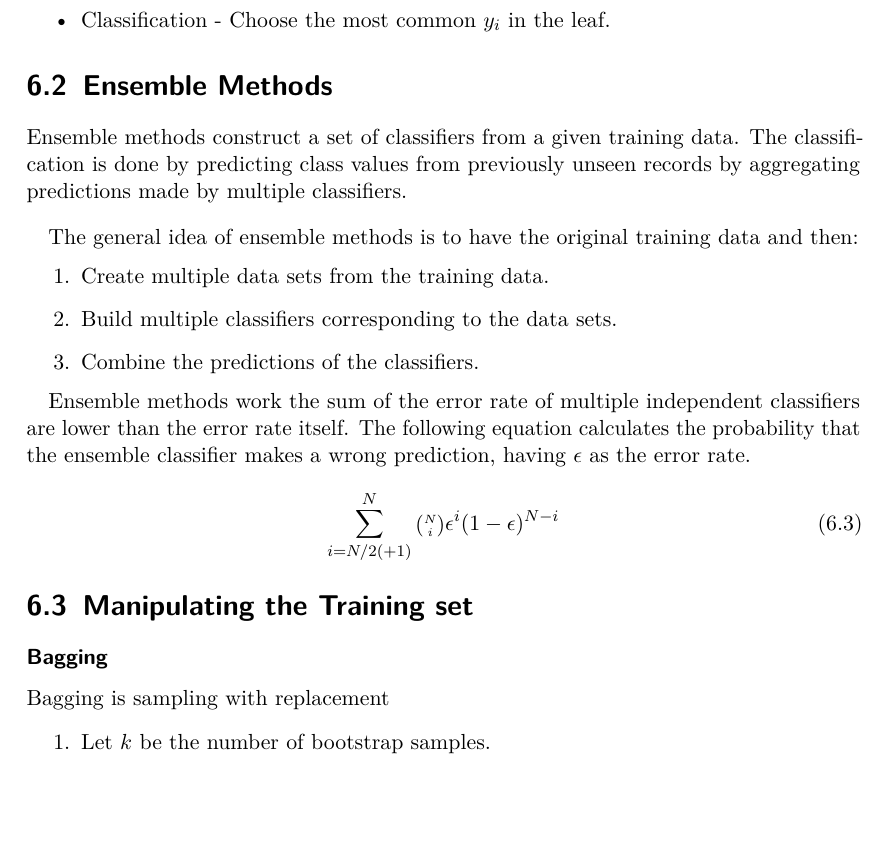
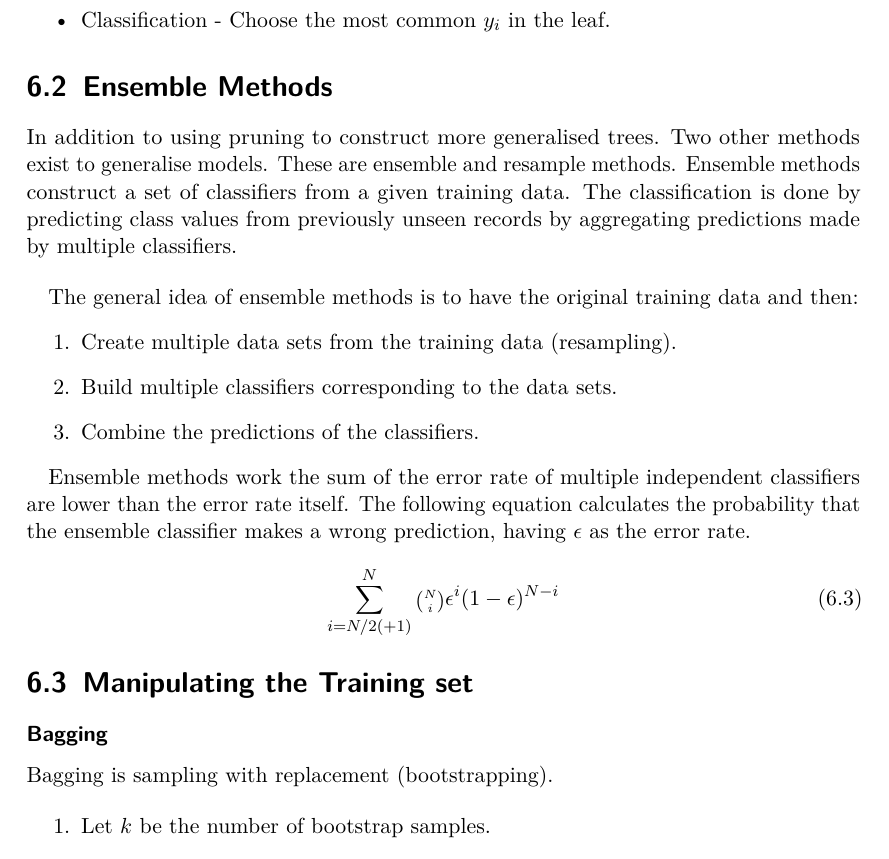
Before and after one commit to HGodal/DAT550Notes, a LaTeX thesis (main.tex, which reads chapters/chap6.tex): part of page 44 of 70 before the commit and part of page 44 of 71 after it, cut so that both start at the same text, the shorter picture padded with empty space. Compiled offline with pdfLaTeX.

Commit message:
Minor changes

```diff
--- a/chapters/chap6.tex
+++ b/chapters/chap6.tex
@@ -48,13 +48,16 @@ the most information.
 \end{itemize}
 
 \section{Ensemble Methods}
+In addition to using pruning to construct more generalised trees. Two other
+methods exist to generalise models. These are ensemble and resample methods.
 Ensemble methods construct a set of classifiers from a given training data.
-The classification is done by predicting class values from previously unseen records by aggregating predictions made by multiple classifiers.
+The classification is done by predicting class values from previously unseen
+records by aggregating predictions made by multiple classifiers.
 
 \bigskip
 The general idea of ensemble methods is to have the original training data and then:
 \begin{enumerate}
-    \item Create multiple data sets from the training data.
+    \item Create multiple data sets from the training data (resampling).
     \item Build multiple classifiers corresponding to the data sets.
     \item Combine the predictions of the classifiers.
 \end{enumerate}
@@ -68,7 +71,7 @@ The following equation calculates the probability that the ensemble classifier m
 
 \section{Manipulating the Training set}
 \subsubsection{Bagging}
-Bagging is sampling with replacement
+Bagging is sampling with replacement (bootstrapping).
 
 \begin{enumerate}
     \item Let $k$ be the number of bootstrap samples.
```
